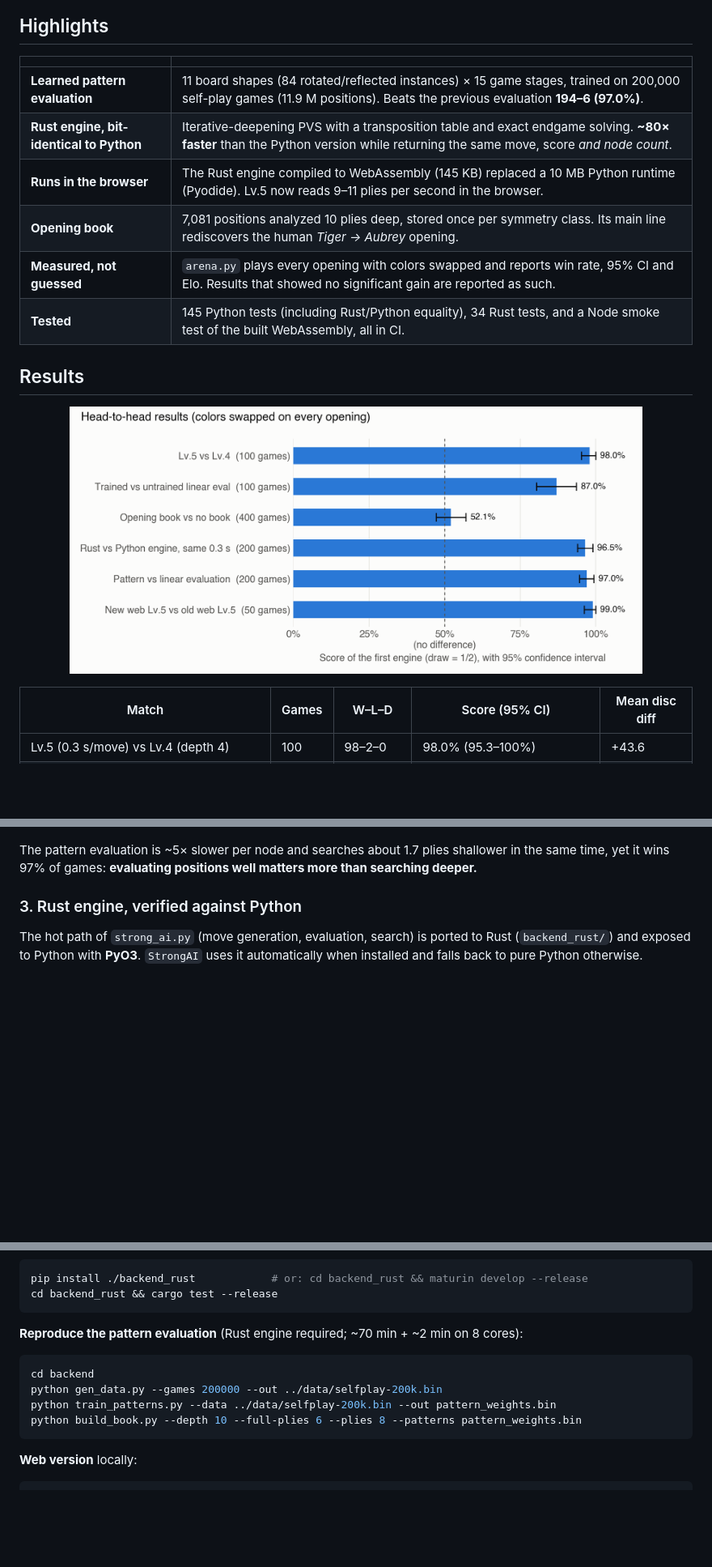
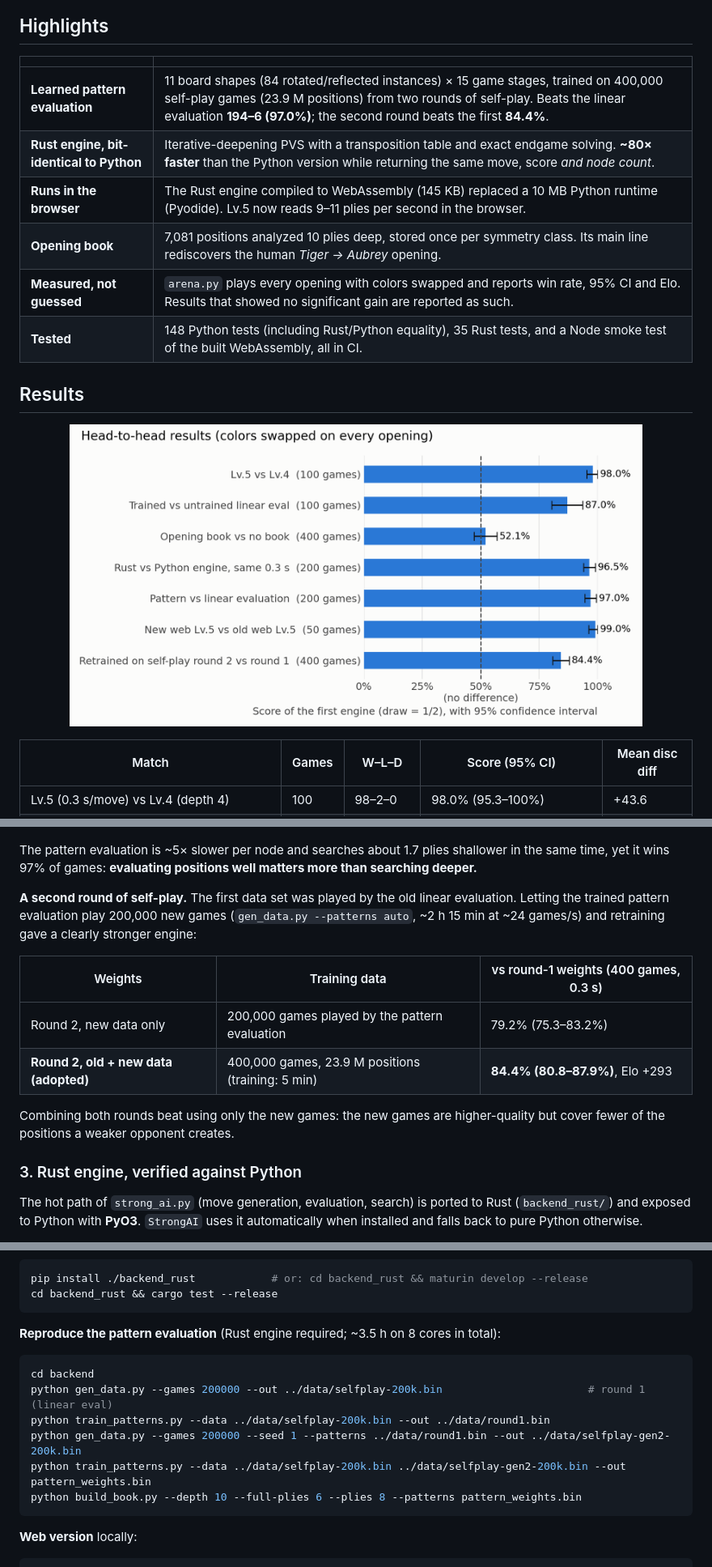
Before and after one commit to maruuu-eg-08/reversi, a Markdown page: README.md, 3 parts joined by grey strips. Shown at 81% size. GitHub-like rendering; pictures changed too: docs/images/head-to-head.png; blank space fills up the shorter version.

````diff
--- a/README.md
+++ b/README.md
@@ -22,12 +22,12 @@ You can undo moves, copy the game record, and see the name of the opening being
 
 | | |
 |---|---|
-| **Learned pattern evaluation** | 11 board shapes (84 rotated/reflected instances) × 15 game stages, trained on 200,000 self-play games (11.9 M positions). Beats the previous evaluation **194–6 (97.0%)**. |
+| **Learned pattern evaluation** | 11 board shapes (84 rotated/reflected instances) × 15 game stages, trained on 400,000 self-play games (23.9 M positions) from two rounds of self-play. Beats the linear evaluation **194–6 (97.0%)**; the second round beats the first **84.4%**. |
 | **Rust engine, bit-identical to Python** | Iterative-deepening PVS with a transposition table and exact endgame solving. **~80× faster** than the Python version while returning the same move, score *and node count*. |
 | **Runs in the browser** | The Rust engine compiled to WebAssembly (145 KB) replaced a 10 MB Python runtime (Pyodide). Lv.5 now reads 9–11 plies per second in the browser. |
 | **Opening book** | 7,081 positions analyzed 10 plies deep, stored once per symmetry class. Its main line rediscovers the human *Tiger → Aubrey* opening. |
 | **Measured, not guessed** | `arena.py` plays every opening with colors swapped and reports win rate, 95% CI and Elo. Results that showed no significant gain are reported as such. |
-| **Tested** | 145 Python tests (including Rust/Python equality), 34 Rust tests, and a Node smoke test of the built WebAssembly, all in CI. |
+| **Tested** | 148 Python tests (including Rust/Python equality), 35 Rust tests, and a Node smoke test of the built WebAssembly, all in CI. |
 
 ## Results
 
@@ -96,6 +98,18 @@ positions takes 136 s; λ = 30 was chosen on a held-out set (1 game in 10).
 
 The pattern evaluation is ~5× slower per node and searches about 1.7 plies shallower in the same time,
 yet it wins 97% of games: **evaluating positions well matters more than searching deeper.**
+
+**A second round of self-play.** The first data set was played by the old linear evaluation. Letting the
+trained pattern evaluation play 200,000 new games (`gen_data.py --patterns auto`, ~2 h 15 min at ~24
+games/s) and retraining gave a clearly stronger engine:
+
+| Weights | Training data | vs round-1 weights (400 games, 0.3 s) |
+|---|---|---|
+| Round 2, new data only | 200,000 games played by the pattern evaluation | 79.2% (75.3–83.2%) |
+| **Round 2, old + new data (adopted)** | 400,000 games, 23.9 M positions (training: 5 min) | **84.4% (80.8–87.9%)**, Elo +293 |
+
+Combining both rounds beat using only the new games: the new games are higher-quality but cover fewer of
+the positions a weaker opponent creates.
 
 ### 3. Rust engine, verified against Python
 
@@ -173,12 +187,14 @@ pip install ./backend_rust            # or: cd backend_rust && maturin develop -
 cd backend_rust && cargo test --release
 ```
 
-**Reproduce the pattern evaluation** (Rust engine required; ~70 min + ~2 min on 8 cores):
+**Reproduce the pattern evaluation** (Rust engine required; ~3.5 h on 8 cores in total):
 
 ```bash
 cd backend
-python gen_data.py --games 200000 --out ../data/selfplay-200k.bin
-python train_patterns.py --data ../data/selfplay-200k.bin --out pattern_weights.bin
+python gen_data.py --games 200000 --out ../data/selfplay-200k.bin                       # round 1 (linear eval)
+python train_patterns.py --data ../data/selfplay-200k.bin --out ../data/round1.bin
+python gen_data.py --games 200000 --seed 1 --patterns ../data/round1.bin --out ../data/selfplay-gen2-200k.bin
+python train_patterns.py --data ../data/selfplay-200k.bin ../data/selfplay-gen2-200k.bin --out pattern_weights.bin
 python build_book.py --depth 10 --full-plies 6 --plies 8 --patterns pattern_weights.bin
 ```
 
````
Also changed, not shown: other parts of README.md (+3 -1 lines), CLAUDE.md (+19 -35 lines), docs/DESIGN.md (+33 -10 lines), 4 other files.
